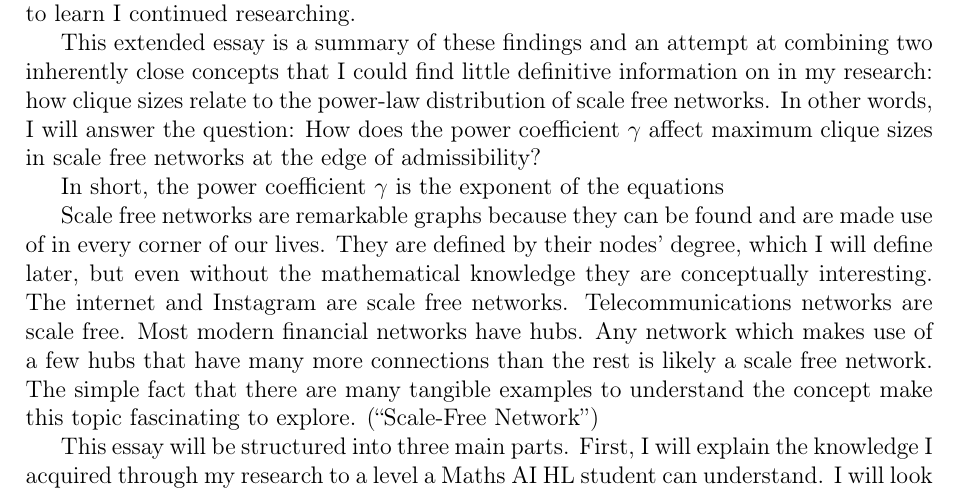
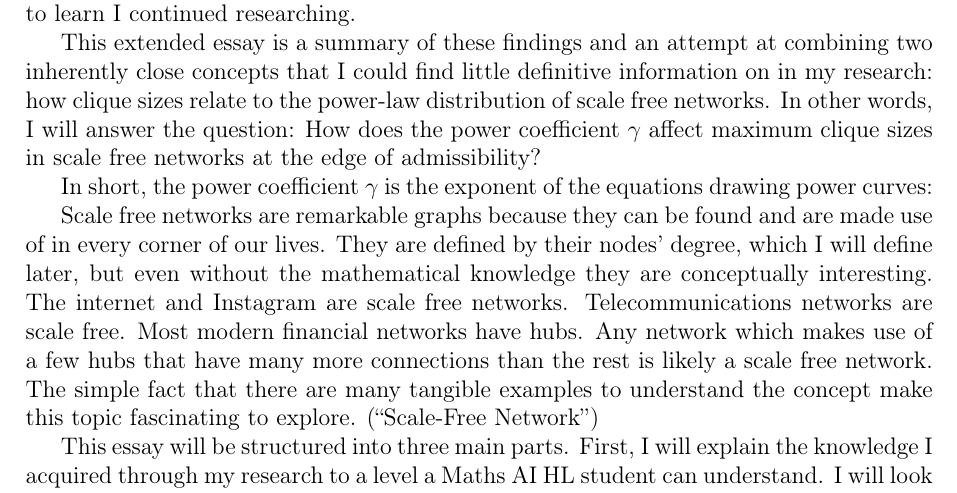
Before and after one commit to informatiky/LaTeX, a LaTeX document (Extended Essay/Johannes - Mathematics Extended Essay - Probabilistic method.tex): part of page 3 of 18, cut so that both start at the same text. Compiled offline with pdfLaTeX.

Commit message:
Auto-commit: 2026-09-13 19:05:30

```diff
--- a/Extended Essay/Johannes - Mathematics Extended Essay - Probabilistic method.tex
+++ b/Extended Essay/Johannes - Mathematics Extended Essay - Probabilistic method.tex
@@ -71,7 +71,7 @@ My AI HL maths course focuses little on a mathematical branch called combinatori
 
 This extended essay is a summary of these findings and an attempt at combining two inherently close concepts that I could find little definitive information on in my research: how clique sizes relate to the power-law distribution of scale free networks. In other words, I will answer the question: How does the power coefficient \( \gamma \) affect maximum clique sizes in scale free networks at the edge of admissibility?
 
-In short, the power coefficient \( \gamma \) is the exponent of the equations
+In short, the power coefficient \( \gamma \) is the exponent of the equations drawing power curves:
 
 Scale free networks are remarkable graphs because they can be found and are made use of in every corner of our lives. They are defined by their nodes' degree, which I will define later, but even without the mathematical knowledge they are conceptually interesting. The internet and Instagram are scale free networks. Telecommunications networks are scale free. Most modern financial networks have hubs. Any network which makes use of a few hubs that have many more connections than the rest is likely a scale free network. The simple fact that there are many tangible examples to understand the concept make this topic fascinating to explore. \autocite{ScalefreeNetwork2026}
 
```
Also changed, not shown: 1 other file.
